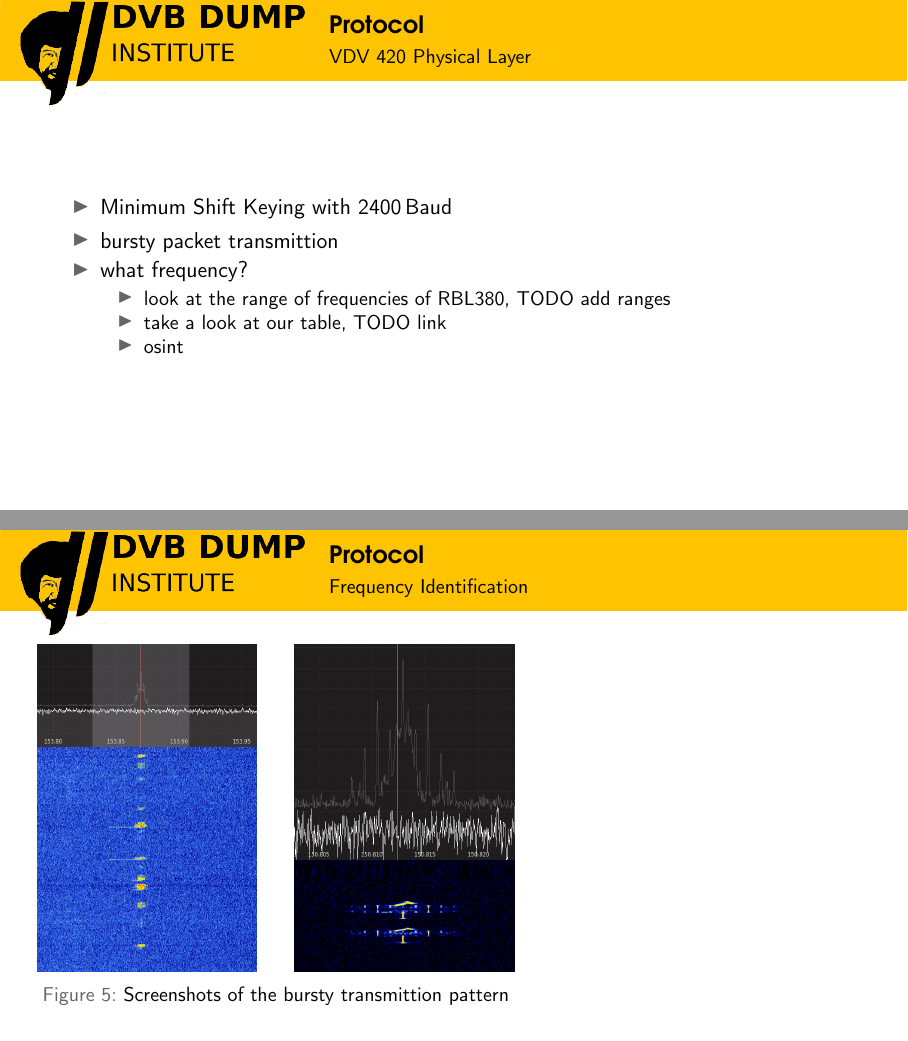
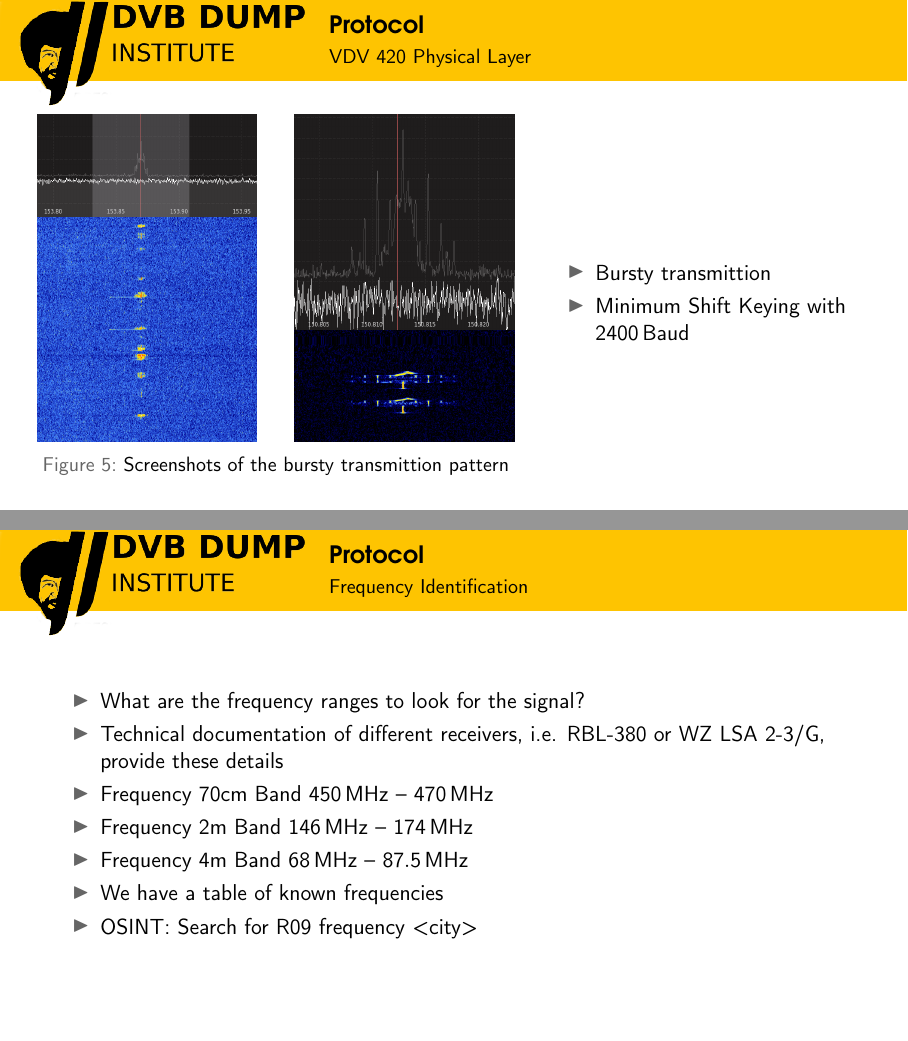
Before and after one commit to dump-dvb/talks, LaTeX slides (datenspuren22/main.tex, which reads datenspuren22/section_radio.tex): pages 10 and 11 of 25, joined at a grey line. Compiled offline with pdfLaTeX.

Commit message:
add radio protocol

```diff
--- a/datenspuren22/section_radio.tex
+++ b/datenspuren22/section_radio.tex
@@ -79,23 +79,6 @@
 \begin{frame}
 \frametitle{Protocol}
 \framesubtitle{VDV 420 Physical Layer}
-\begin{itemize}
-	\item Minimum Shift Keying with \SI{2400}{Baud}
-	\item bursty packet transmittion
-		\item what frequency?
-		\begin{itemize}
-			\item look at the range of frequencies of RBL380, TODO add ranges
-			\item take a look at our table, TODO link
-			\item osint
-		\end{itemize}
-\end{itemize}
-\end{frame}
-
-% =================================================
-
-\begin{frame}
-\frametitle{Protocol}
-\framesubtitle{Frequency Identification}
 \begin{columns}
 \column{0.6\linewidth}
 \centering
@@ -113,8 +96,27 @@
 \caption{Screenshots of the bursty transmittion pattern}
 \end{figure}
 \column{0.4\linewidth}
+\begin{itemize}
+	\item Bursty transmittion
+	\item Minimum Shift Keying with \SI{2400}{Baud}
+\end{itemize}
+\end{columns}
+\end{frame}
 
-\end{columns}
+% =================================================
+
+\begin{frame}
+\frametitle{Protocol}
+\framesubtitle{Frequency Identification}
+\begin{itemize}
+		\item What are the frequency ranges to look for the signal?
+		\item Technical documentation of different receivers, i.e. \href{https://www.piciorgros.com/fileadmin/documents/RBL380.pdf}{RBL-380} or \href{https://www.img-nordhausen.de/wp-content/uploads/2021/05/DA\_WZLSA\_2-3\_G\_d\_03\_15.pdf}{WZ LSA 2-3/G}, provide these details
+		\item Frequency 70cm Band \SI{450}{\MHz} -- \SI{470}{\MHz}
+		\item Frequency 2m Band \SI{146}{\MHz} -- \SI{174}{\MHz}
+		\item Frequency 4m Band \SI{68}{\MHz} -- \SI{87.5}{\MHz}
+		\item We have a \href{https://docs.dvb.solutions/chapter\_3\_data\_providers.html}{table of known frequencies}
+		\item OSINT: Search for R09 frequency <city>
+\end{itemize}
 \end{frame}
 
 % =================================================
```
Also changed, not shown: datenspuren22/section_radio.tex (8 more changed lines).
